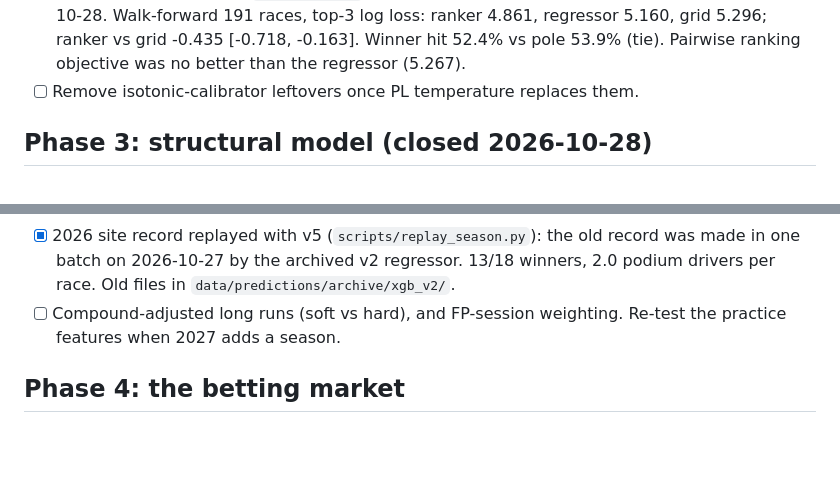
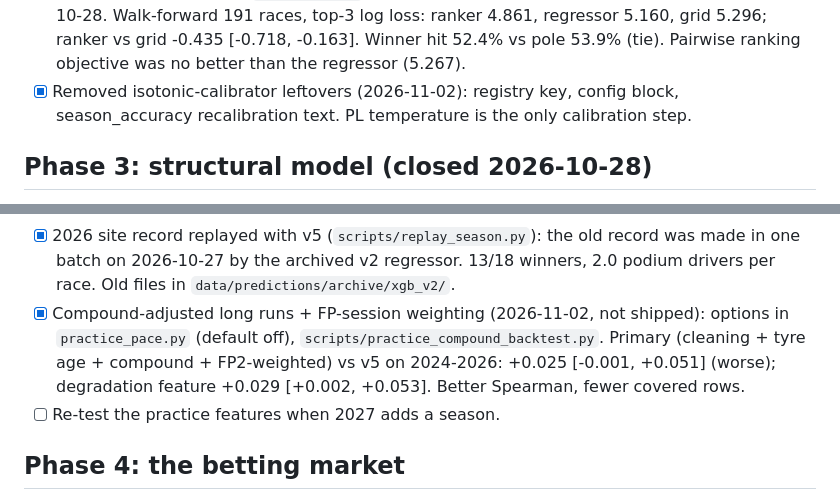
Before and after one commit to leo-01000111/F1-Predictor, a Markdown page: ROADMAP.md, 2 parts joined by grey strips. Rendered like a GitHub page; blank space fills up the shorter version.

Commit message:
Docs: calibrator cleanup and compound practice results
Co-Authored-By: Claude Opus 5.5 <noreply@anthropic.com>

```diff
--- a/ROADMAP.md
+++ b/ROADMAP.md
@@ -84,7 +84,8 @@ Our probabilities come from a hand-set transform, so they are uncalibrated by co
       2026-10-28. Walk-forward 191 races, top-3 log loss: ranker 4.861, regressor 5.160, grid 5.296;
       ranker vs grid -0.435 [-0.718, -0.163]. Winner hit 52.4% vs pole 53.9% (tie).
       Pairwise ranking objective was no better than the regressor (5.267).
-- [ ] Remove isotonic-calibrator leftovers once PL temperature replaces them.
+- [x] Removed isotonic-calibrator leftovers (2026-11-02): registry key, config block,
+      season_accuracy recalibration text. PL temperature is the only calibration step.
 
 ## Phase 3: structural model (closed 2026-10-28)
 
@@ -146,8 +147,11 @@ variants on cached two-stage predictions).
 - [x] 2026 site record replayed with v5 (`scripts/replay_season.py`): the old record was made in
       one batch on 2026-10-27 by the archived v2 regressor. 13/18 winners, 2.0 podium drivers per
       race. Old files in `data/predictions/archive/xgb_v2/`.
-- [ ] Compound-adjusted long runs (soft vs hard), and FP-session weighting. Re-test the practice
-      features when 2027 adds a season.
+- [x] Compound-adjusted long runs + FP-session weighting (2026-11-02, not shipped): options in
+      `practice_pace.py` (default off), `scripts/practice_compound_backtest.py`. Primary (cleaning +
+      tyre age + compound + FP2-weighted) vs v5 on 2024-2026: +0.025 [-0.001, +0.051] (worse);
+      degradation feature +0.029 [+0.002, +0.053]. Better Spearman, fewer covered rows.
+- [ ] Re-test the practice features when 2027 adds a season.
 
 ## Phase 4: the betting market
 
```
Also changed, not shown: README.md (+1 -1 lines).
